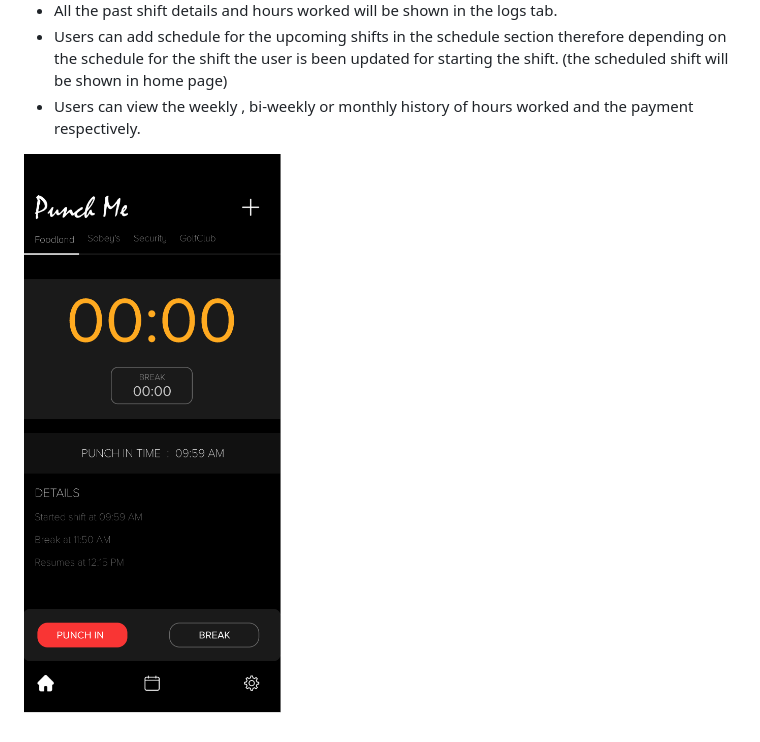
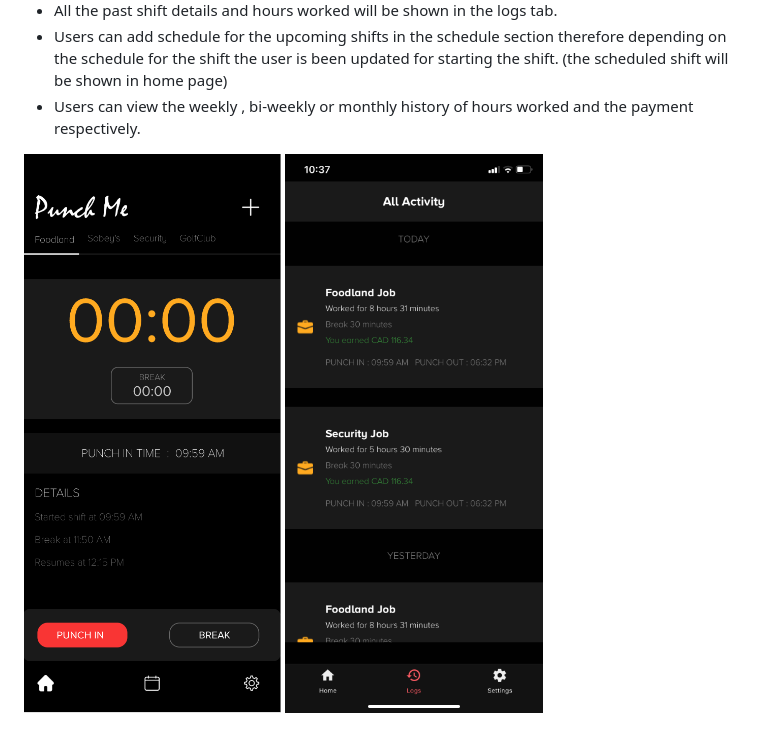
Before and after one commit to Gitplayboy/PunchMe, a Markdown page: README.md, the part around the change printed below. Rendered like a GitHub page; pictures changed too: Activity.PNG (added).

```diff
--- a/README.md
+++ b/README.md
@@ -15,6 +16,7 @@ https://xd.adobe.com/view/cd3c7cd4-b577-40d8-5a76-a035431b1361-bb0d/
 - Finally after the shift is done the user punch Out.
 - All the past shift details and hours worked will be shown in the logs tab.
 - Users can add schedule for the upcoming shifts in the schedule section therefore depending on the schedule for the shift the user is been updated for starting the shift. (the scheduled shift will be shown in home page)
-- Users can view the weekly , bi-weekly or monthly history of hours worked and the payment  respectively.
+- Users can view the weekly , bi-weekly or monthly history of hours worked and the payment respectively.
 
 ![punchme](PunchMe.png)
+![activity](Activity.PNG)
```
Also changed, not shown: other parts of README.md (+1 -0 lines).
